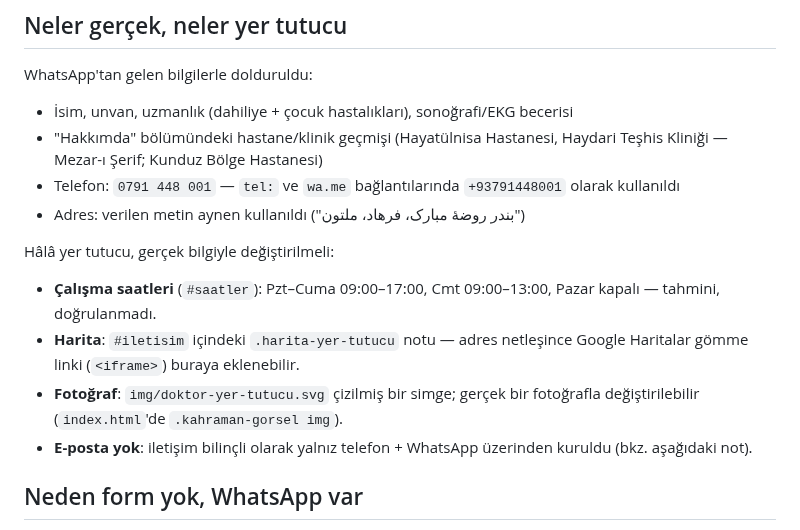
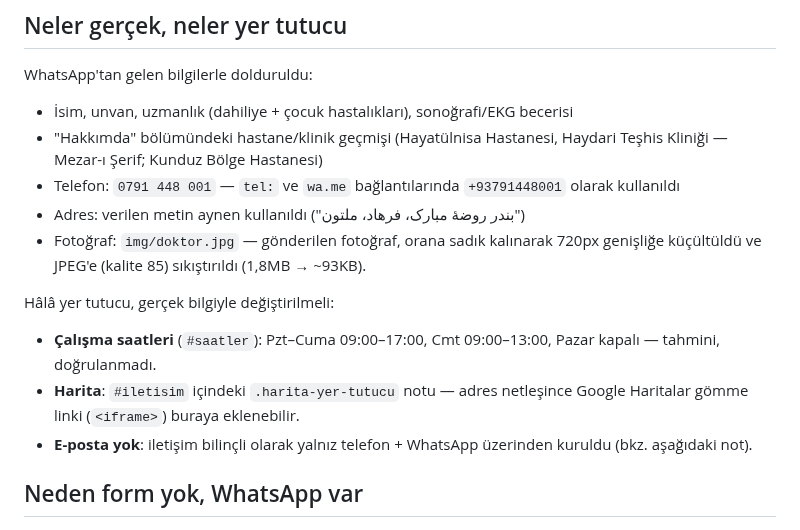
Before and after one commit to Ferhat-Yasinoglu/ferhat-yasinoglu, a Markdown page: doktor-sitesi/README.md, the part around the change. GitHub-like rendering.

```diff
--- a/doktor-sitesi/README.md
+++ b/doktor-sitesi/README.md
@@ -25,6 +25,8 @@ WhatsApp'tan gelen bilgilerle dolduruldu:
   Teşhis Kliniği — Mezar-ı Şerif; Kunduz Bölge Hastanesi)
 - Telefon: `0791 448 001` — `tel:` ve `wa.me` bağlantılarında `+93791448001` olarak kullanıldı
 - Adres: verilen metin aynen kullanıldı ("بندر روضهٔ مبارک، فرهاد، ملتون")
+- Fotoğraf: `img/doktor.jpg` — gönderilen fotoğraf, orana sadık kalınarak
+  720px genişliğe küçültüldü ve JPEG'e (kalite 85) sıkıştırıldı (1,8MB → ~93KB).
 
 Hâlâ yer tutucu, gerçek bilgiyle değiştirilmeli:
 
@@ -32,8 +34,6 @@ Hâlâ yer tutucu, gerçek bilgiyle değiştirilmeli:
   kapalı — tahmini, doğrulanmadı.
 - **Harita**: `#iletisim` içindeki `.harita-yer-tutucu` notu — adres netleşince
   Google Haritalar gömme linki (`<iframe>`) buraya eklenebilir.
-- **Fotoğraf**: `img/doktor-yer-tutucu.svg` çizilmiş bir simge; gerçek bir
-  fotoğrafla değiştirilebilir (`index.html`'de `.kahraman-gorsel img`).
 - **E-posta yok**: iletişim bilinçli olarak yalnız telefon + WhatsApp üzerinden
   kuruldu (bkz. aşağıdaki not).
 
```
Also changed, not shown: doktor-sitesi/img/doktor.jpg (added), 2 other files.
